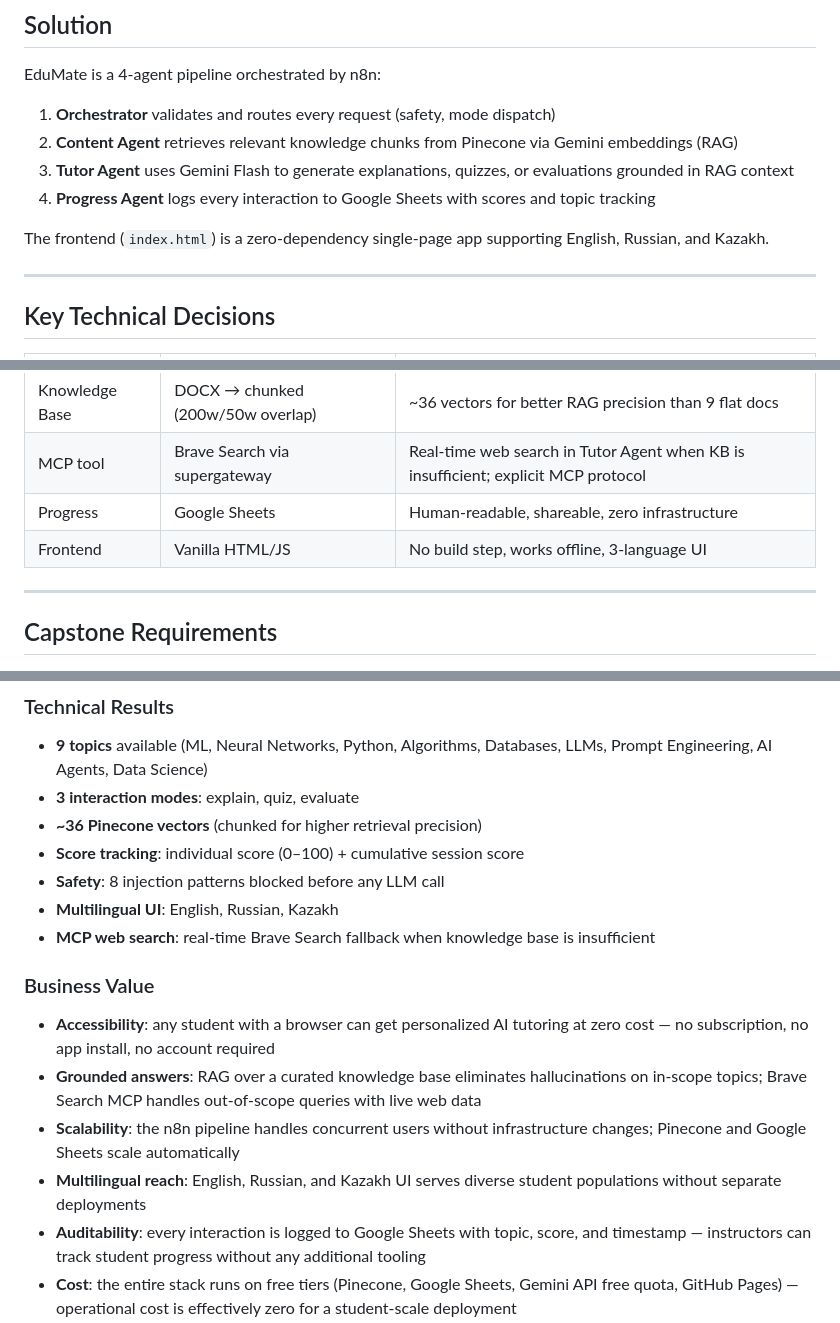
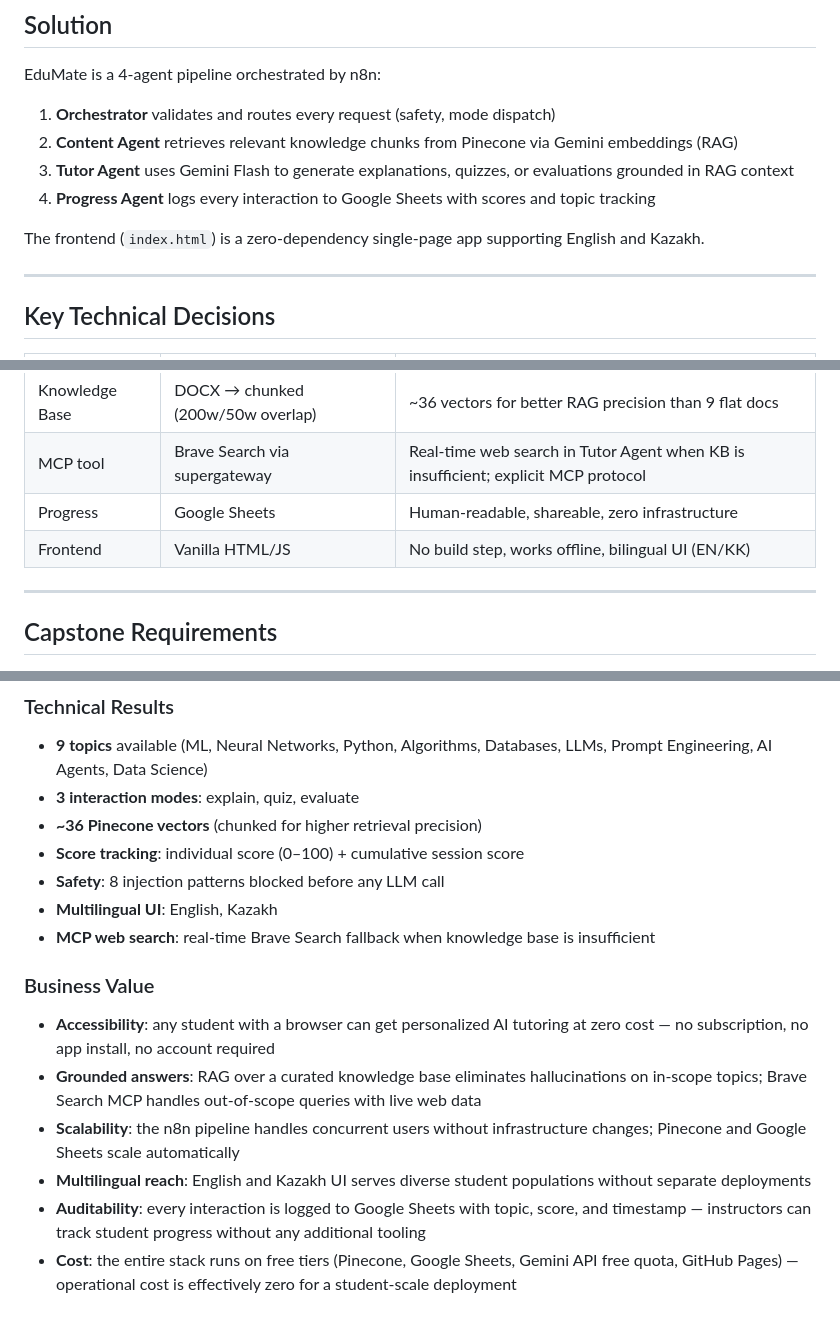
Before and after one commit to rasittalgat-alt/edumate-ai-capstone, a Markdown page: docs/executive_summary.md, 3 parts joined by grey strips. Drawn GitHub-style.

Commit message:
Fix language count: 3-language -> bilingual (EN/KK), remove Russian
Co-Authored-By: Claude Sonnet 4.6 <noreply@anthropic.com>

```diff
--- a/docs/executive_summary.md
+++ b/docs/executive_summary.md
@@ -26,7 +26,7 @@ EduMate is a 4-agent pipeline orchestrated by n8n:
 3. **Tutor Agent** uses Gemini Flash to generate explanations, quizzes, or evaluations grounded in RAG context
 4. **Progress Agent** logs every interaction to Google Sheets with scores and topic tracking
 
-The frontend (`index.html`) is a zero-dependency single-page app supporting English, Russian, and Kazakh.
+The frontend (`index.html`) is a zero-dependency single-page app supporting English and Kazakh.
 
 ---
 
@@ -41,7 +41,7 @@ The frontend (`index.html`) is a zero-dependency single-page app supporting Engl
 | Knowledge Base | DOCX → chunked (200w/50w overlap) | ~36 vectors for better RAG precision than 9 flat docs |
 | MCP tool | Brave Search via supergateway | Real-time web search in Tutor Agent when KB is insufficient; explicit MCP protocol |
 | Progress | Google Sheets | Human-readable, shareable, zero infrastructure |
-| Frontend | Vanilla HTML/JS | No build step, works offline, 3-language UI |
+| Frontend | Vanilla HTML/JS | No build step, works offline, bilingual UI (EN/KK) |
 
 ---
 
@@ -71,14 +71,14 @@ The frontend (`index.html`) is a zero-dependency single-page app supporting Engl
 - **~36 Pinecone vectors** (chunked for higher retrieval precision)
 - **Score tracking**: individual score (0–100) + cumulative session score
 - **Safety**: 8 injection patterns blocked before any LLM call
-- **Multilingual UI**: English, Russian, Kazakh
+- **Multilingual UI**: English, Kazakh
 - **MCP web search**: real-time Brave Search fallback when knowledge base is insufficient
 
 ### Business Value
 - **Accessibility**: any student with a browser can get personalized AI tutoring at zero cost — no subscription, no app install, no account required
 - **Grounded answers**: RAG over a curated knowledge base eliminates hallucinations on in-scope topics; Brave Search MCP handles out-of-scope queries with live web data
 - **Scalability**: the n8n pipeline handles concurrent users without infrastructure changes; Pinecone and Google Sheets scale automatically
-- **Multilingual reach**: English, Russian, and Kazakh UI serves diverse student populations without separate deployments
+- **Multilingual reach**: English and Kazakh UI serves diverse student populations without separate deployments
 - **Auditability**: every interaction is logged to Google Sheets with topic, score, and timestamp — instructors can track student progress without any additional tooling
 - **Cost**: the entire stack runs on free tiers (Pinecone, Google Sheets, Gemini API free quota, GitHub Pages) — operational cost is effectively zero for a student-scale deployment
 
```
Also changed, not shown: other parts of docs/executive_summary.md (+1 -1 lines), README.md (+1 -1 lines), docs/architecture_blueprint.md (+2 -2 lines).
